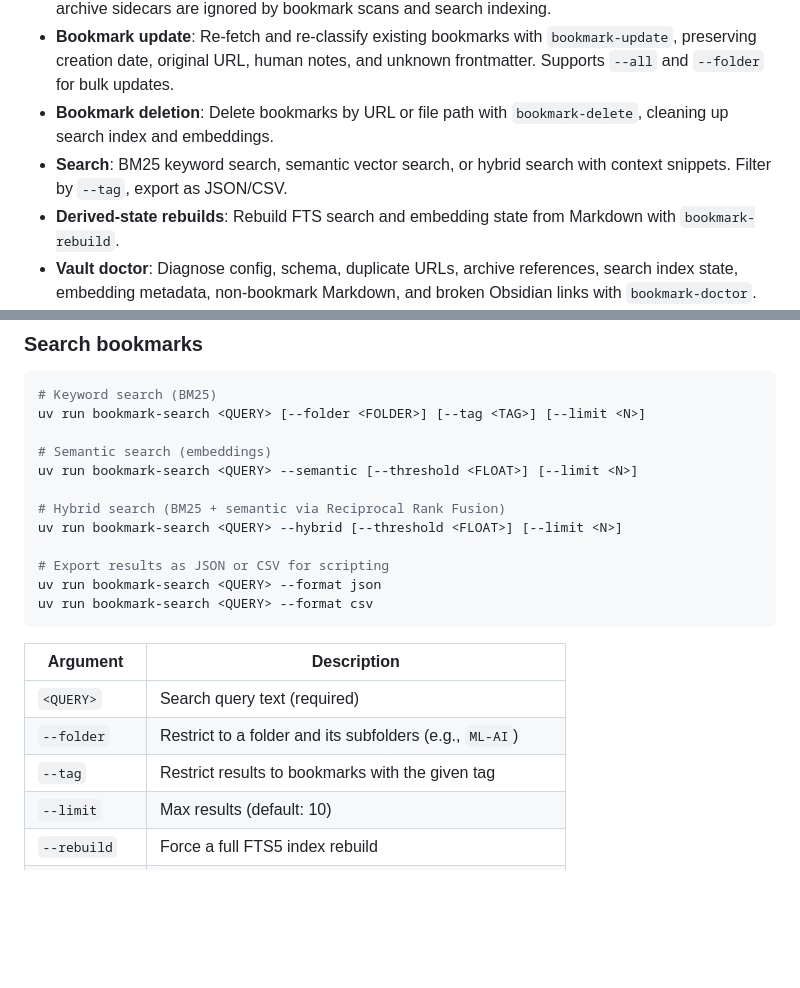
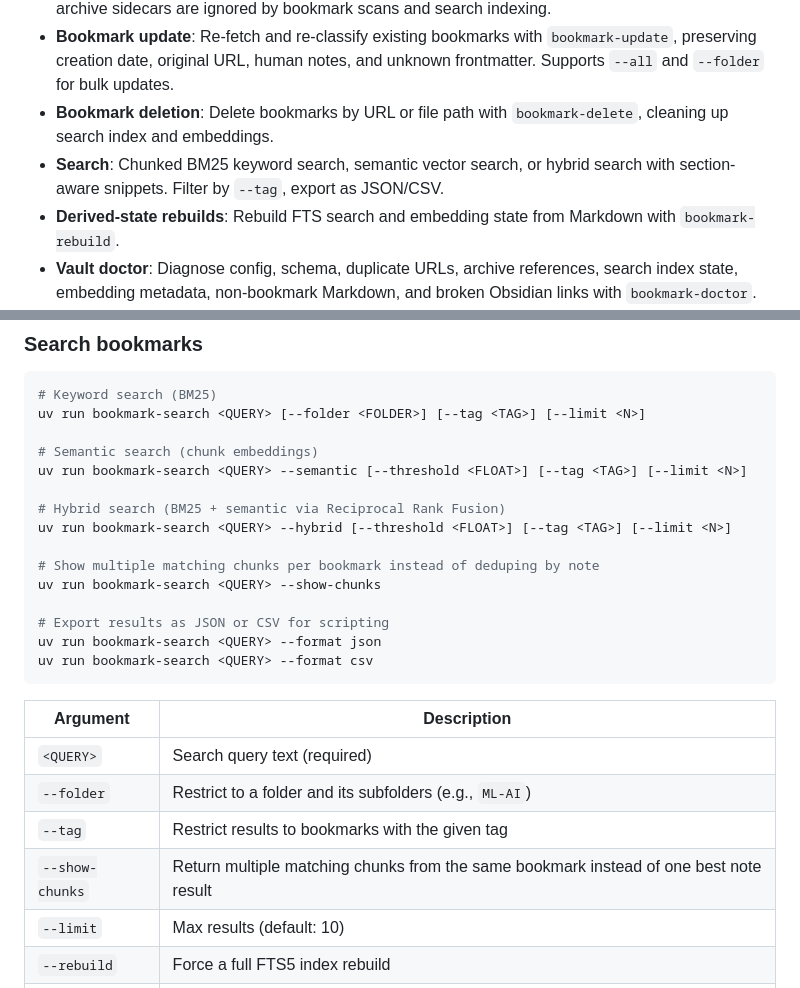
Before and after one commit to mengkeat/bookmark-tools, a Markdown page: README.md, 2 parts joined by grey strips. Rendered like a GitHub page; blank space fills up the shorter version.

Commit message:
docs(search): document chunked retrieval

```diff
--- a/README.md
+++ b/README.md
@@ -11,7 +11,7 @@ CLI tools for fetching, classifying, summarizing, and searching bookmarks in an
 - **Content archiving**: Save a cleaned copy of page content alongside the bookmark with `--archive`; archive sidecars are ignored by bookmark scans and search indexing.
 - **Bookmark update**: Re-fetch and re-classify existing bookmarks with `bookmark-update`, preserving creation date, original URL, human notes, and unknown frontmatter. Supports `--all` and `--folder` for bulk updates.
 - **Bookmark deletion**: Delete bookmarks by URL or file path with `bookmark-delete`, cleaning up search index and embeddings.
-- **Search**: BM25 keyword search, semantic vector search, or hybrid search with context snippets. Filter by `--tag`, export as JSON/CSV.
+- **Search**: Chunked BM25 keyword search, semantic vector search, or hybrid search with section-aware snippets. Filter by `--tag`, export as JSON/CSV.
 - **Derived-state rebuilds**: Rebuild FTS search and embedding state from Markdown with `bookmark-rebuild`.
 - **Vault doctor**: Diagnose config, schema, duplicate URLs, archive references, search index state, embedding metadata, non-bookmark Markdown, and broken Obsidian links with `bookmark-doctor`.
 - **Link health checking**: Validate all bookmarked URLs with `bookmark-check` to find dead links.
@@ -138,11 +138,14 @@ After a batch run, any failed URLs are printed with their error reasons so you c
 # Keyword search (BM25)
 uv run bookmark-search <QUERY> [--folder <FOLDER>] [--tag <TAG>] [--limit <N>]
 
-# Semantic search (embeddings)
-uv run bookmark-search <QUERY> --semantic [--threshold <FLOAT>] [--limit <N>]
+# Semantic search (chunk embeddings)
+uv run bookmark-search <QUERY> --semantic [--threshold <FLOAT>] [--tag <TAG>] [--limit <N>]
 
 # Hybrid search (BM25 + semantic via Reciprocal Rank Fusion)
-uv run bookmark-search <QUERY> --hybrid [--threshold <FLOAT>] [--limit <N>]
+uv run bookmark-search <QUERY> --hybrid [--threshold <FLOAT>] [--tag <TAG>] [--limit <N>]
+
+# Show multiple matching chunks per bookmark instead of deduping by note
+uv run bookmark-search <QUERY> --show-chunks
 
 # Export results as JSON or CSV for scripting
 uv run bookmark-search <QUERY> --format json
@@ -154,6 +157,7 @@ uv run bookmark-search <QUERY> --format csv
 | `<QUERY>` | Search query text (required) |
 | `--folder` | Restrict to a folder and its subfolders (e.g., `ML-AI`) |
 | `--tag` | Restrict results to bookmarks with the given tag |
+| `--show-chunks` | Return multiple matching chunks from the same bookmark instead of one best note result |
 | `--limit` | Max results (default: 10) |
 | `--rebuild` | Force a full FTS5 index rebuild |
 | `--semantic` | Use embedding-based semantic search |
```
Also changed, not shown: AGENTS.md (+30 -9 lines), docs/SYSTEM_OF_RECORD.md (+3 -3 lines).
